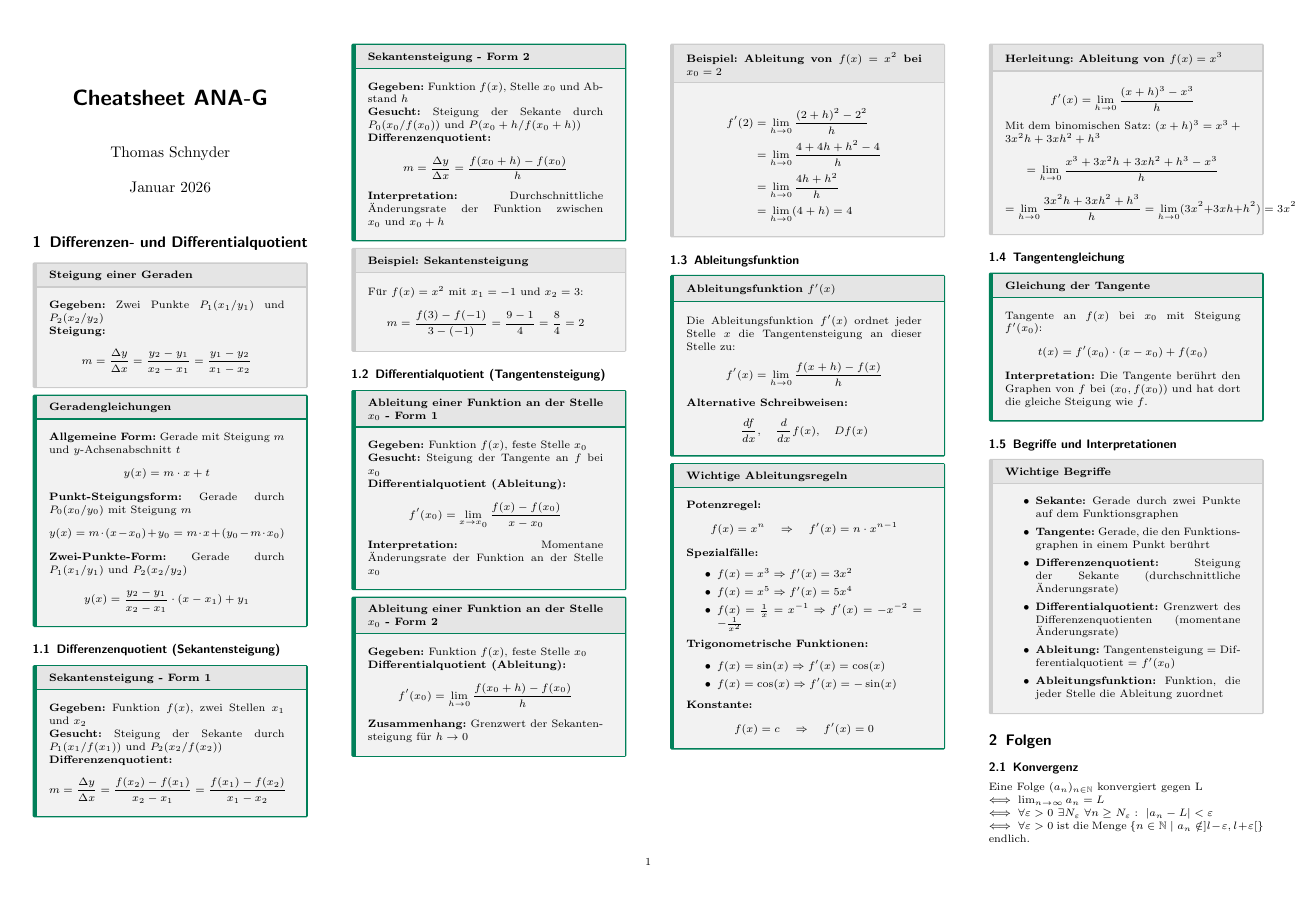
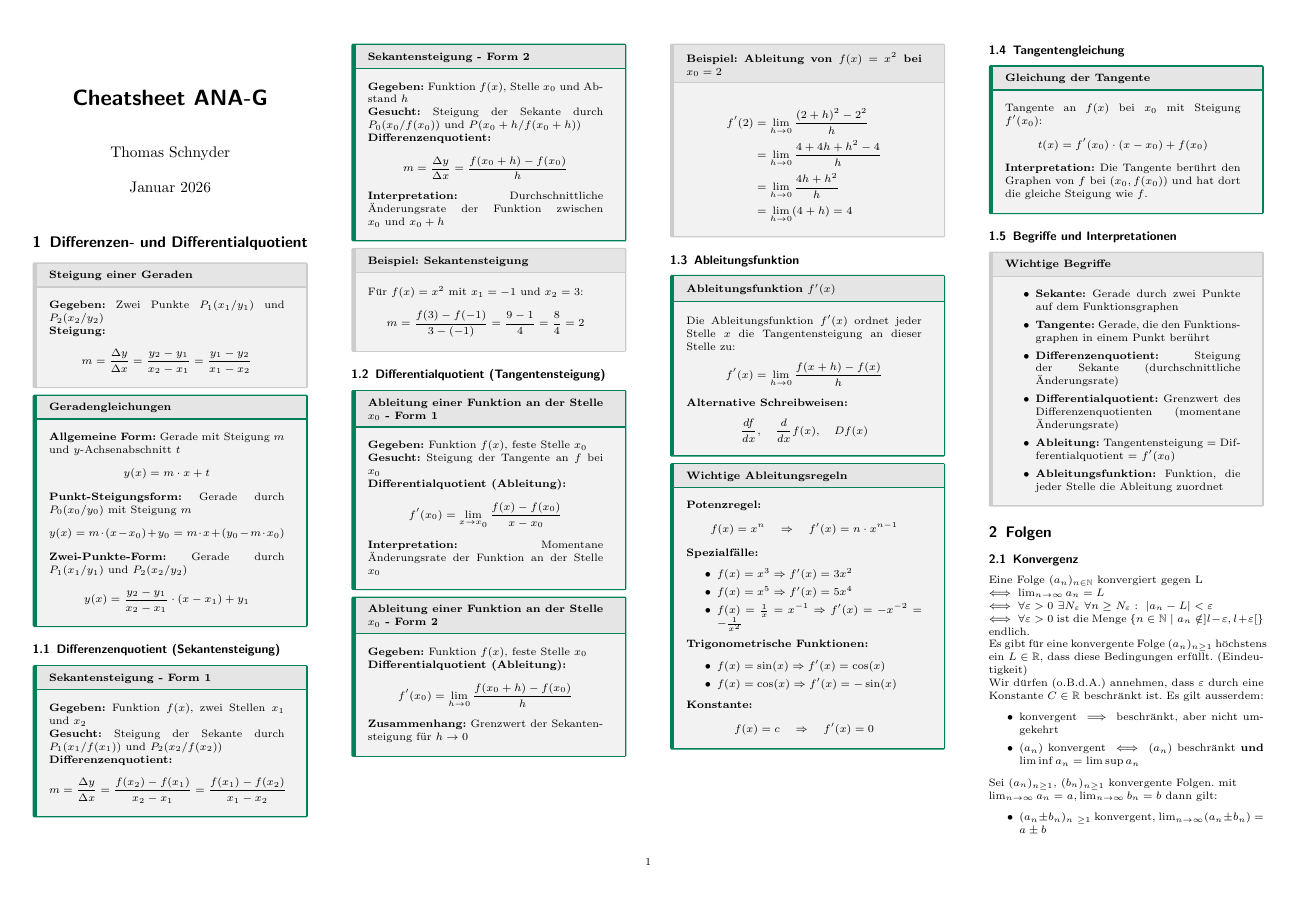
Before and after one commit to thompsonDevs/cheatsheets-compsci-hslu, a LaTeX document (src/ana-g/cheatsheet.tex): page 1 of 12. Compiled offline with pdfLaTeX.

Commit message:
fix: remove Herleitung Ableitung x³

```diff
--- a/src/ana-g/cheatsheet.tex
+++ b/src/ana-g/cheatsheet.tex
@@ -199,13 +199,6 @@ $$f(x) = x^n \quad \Rightarrow \quad f'(x) = n \cdot x^{n-1}$$
 \textbf{Konstante:}
 $$f(x) = c \quad \Rightarrow \quad f'(x) = 0$$
 \end{mainbox}
-
-\begin{subbox}{Herleitung: Ableitung von $f(x) = x^3$}
-$$f'(x) = \lim_{h \to 0} \frac{(x+h)^3 - x^3}{h}$$
-Mit dem binomischen Satz: $(x+h)^3 = x^3 + 3x^2h + 3xh^2 + h^3$
-$$= \lim_{h \to 0} \frac{x^3 + 3x^2h + 3xh^2 + h^3 - x^3}{h}$$
-$$= \lim_{h \to 0} \frac{3x^2h + 3xh^2 + h^3}{h} = \lim_{h \to 0} (3x^2 + 3xh + h^2) = 3x^2$$
-\end{subbox}
 
 \subsection{Tangentengleichung}
 
```
